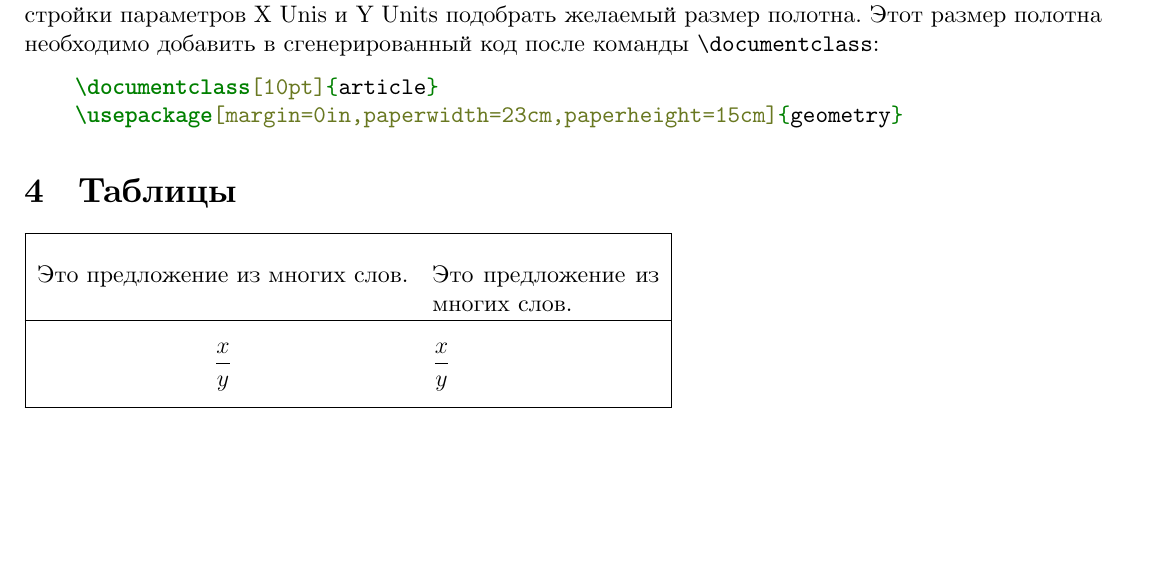
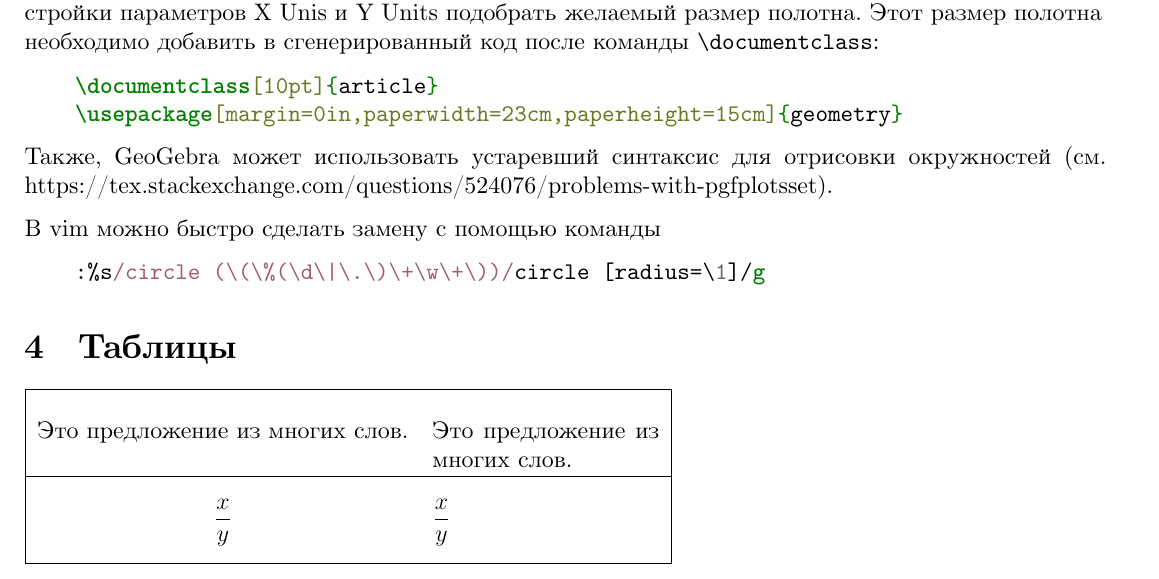
Before and after one commit to rudenkornk/latex_experiments, a LaTeX paper (main.tex): part of page 4 of 9, cut so that both start at the same text, the shorter picture padded with empty space. Compiled offline with XeLaTeX.

Commit message:
Add description for fixing geogebra-generated images

```diff
--- a/main.tex
+++ b/main.tex
@@ -207,6 +207,13 @@
 \begin{minted}{tex}
     \documentclass[10pt]{article}
     \usepackage[margin=0in,paperwidth=23cm,paperheight=15cm]{geometry}
+\end{minted}
+Также, GeoGebra может использовать устаревший синтаксис для отрисовки окружностей
+(см. https://tex.stackexchange.com/questions/524076/problems-with-pgfplotsset).
+
+В vim можно быстро сделать замену с помощью команды
+\begin{minted}{vim}
+    :%s/circle (\(\%(\d\|\.\)\+\w\+\))/circle [radius=\1]/g
 \end{minted}
 
 \section{Таблицы}
```
